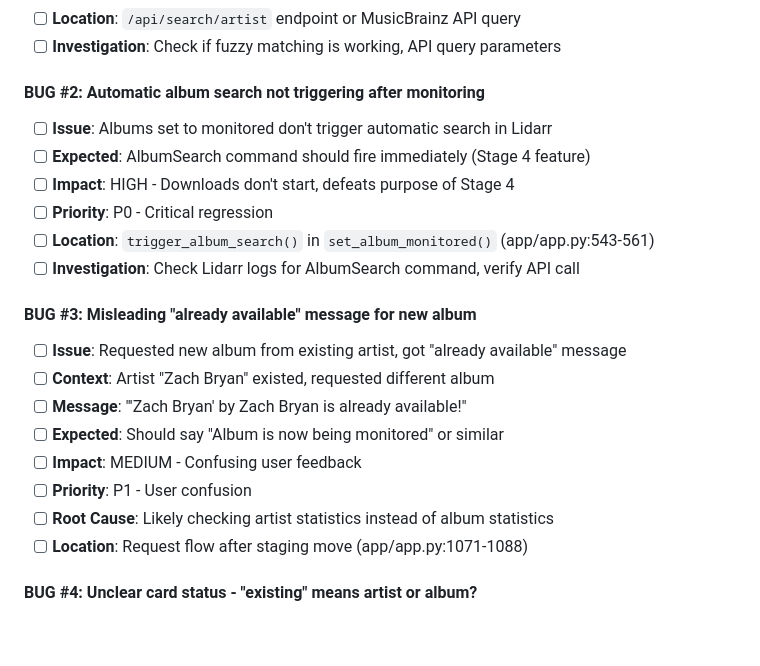
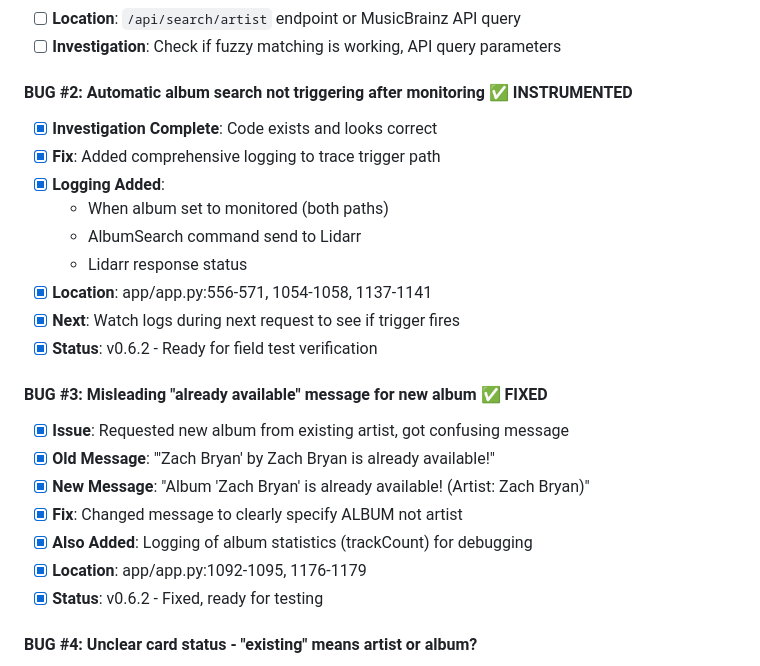
Before and after one commit to slyckmb/jukebox, a Markdown page: TODO.md, the part around the change. Rendered like a GitHub page; blank space fills up the shorter version.

Commit message:
docs: update TODO with Bug #2 and #3 fixes for v0.6.2

```diff
--- a/TODO.md
+++ b/TODO.md
@@ -16,23 +16,25 @@
 - [ ] **Location**: `/api/search/artist` endpoint or MusicBrainz API query
 - [ ] **Investigation**: Check if fuzzy matching is working, API query parameters
 
-#### BUG #2: Automatic album search not triggering after monitoring
-- [ ] **Issue**: Albums set to monitored don't trigger automatic search in Lidarr
-- [ ] **Expected**: AlbumSearch command should fire immediately (Stage 4 feature)
-- [ ] **Impact**: HIGH - Downloads don't start, defeats purpose of Stage 4
-- [ ] **Priority**: P0 - Critical regression
-- [ ] **Location**: `trigger_album_search()` in `set_album_monitored()` (app/app.py:543-561)
-- [ ] **Investigation**: Check Lidarr logs for AlbumSearch command, verify API call
+#### BUG #2: Automatic album search not triggering after monitoring ✅ INSTRUMENTED
+- [x] **Investigation Complete**: Code exists and looks correct
+- [x] **Fix**: Added comprehensive logging to trace trigger path
+- [x] **Logging Added**:
+  - When album set to monitored (both paths)
+  - AlbumSearch command send to Lidarr
+  - Lidarr response status
+- [x] **Location**: app/app.py:556-571, 1054-1058, 1137-1141
+- [x] **Next**: Watch logs during next request to see if trigger fires
+- [x] **Status**: v0.6.2 - Ready for field test verification
 
-#### BUG #3: Misleading "already available" message for new album
-- [ ] **Issue**: Requested new album from existing artist, got "already available" message
-- [ ] **Context**: Artist "Zach Bryan" existed, requested different album
-- [ ] **Message**: "'Zach Bryan' by Zach Bryan is already available!"
-- [ ] **Expected**: Should say "Album is now being monitored" or similar
-- [ ] **Impact**: MEDIUM - Confusing user feedback
-- [ ] **Priority**: P1 - User confusion
-- [ ] **Root Cause**: Likely checking artist statistics instead of album statistics
-- [ ] **Location**: Request flow after staging move (app/app.py:1071-1088)
+#### BUG #3: Misleading "already available" message for new album ✅ FIXED
+- [x] **Issue**: Requested new album from existing artist, got confusing message
+- [x] **Old Message**: "'Zach Bryan' by Zach Bryan is already available!"
+- [x] **New Message**: "Album 'Zach Bryan' is already available! (Artist: Zach Bryan)"
+- [x] **Fix**: Changed message to clearly specify ALBUM not artist
+- [x] **Also Added**: Logging of album statistics (trackCount) for debugging
+- [x] **Location**: app/app.py:1092-1095, 1176-1179
+- [x] **Status**: v0.6.2 - Fixed, ready for testing
 
 #### BUG #4: Unclear card status - "existing" means artist or album?
 - [ ] **Issue**: Request card shows "existing" status - ambiguous
```
